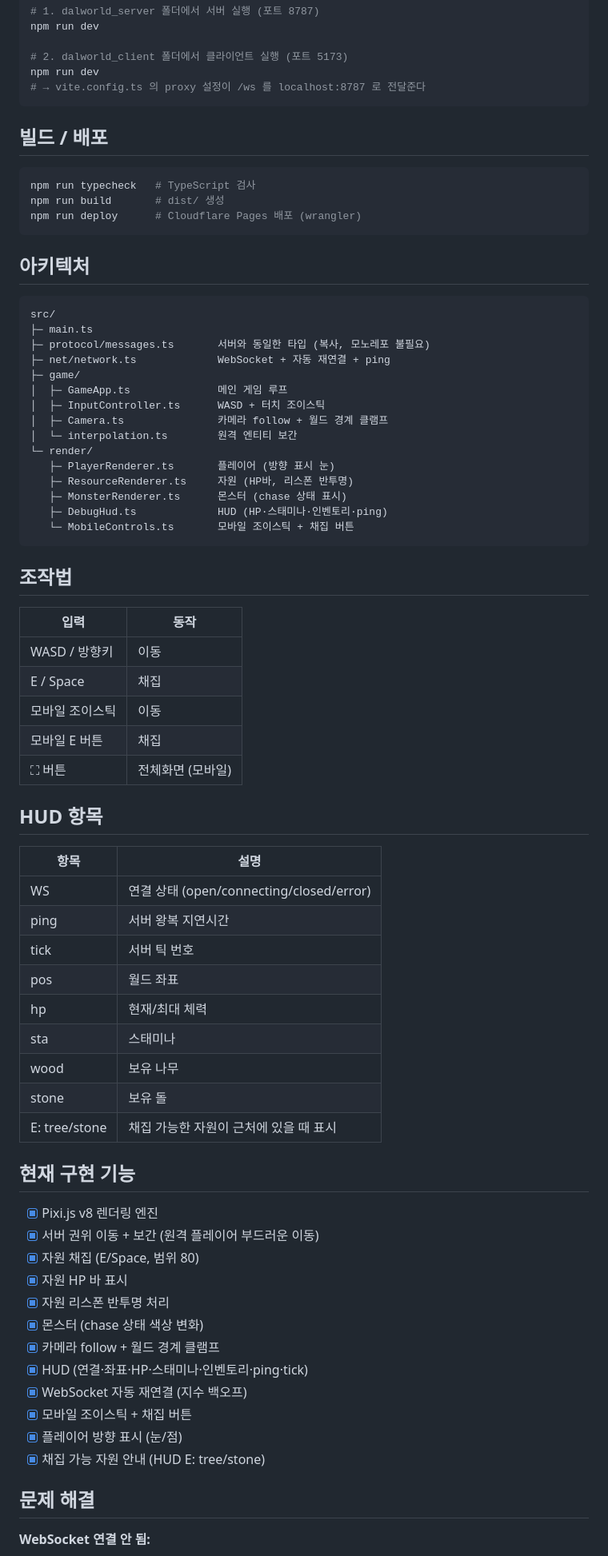
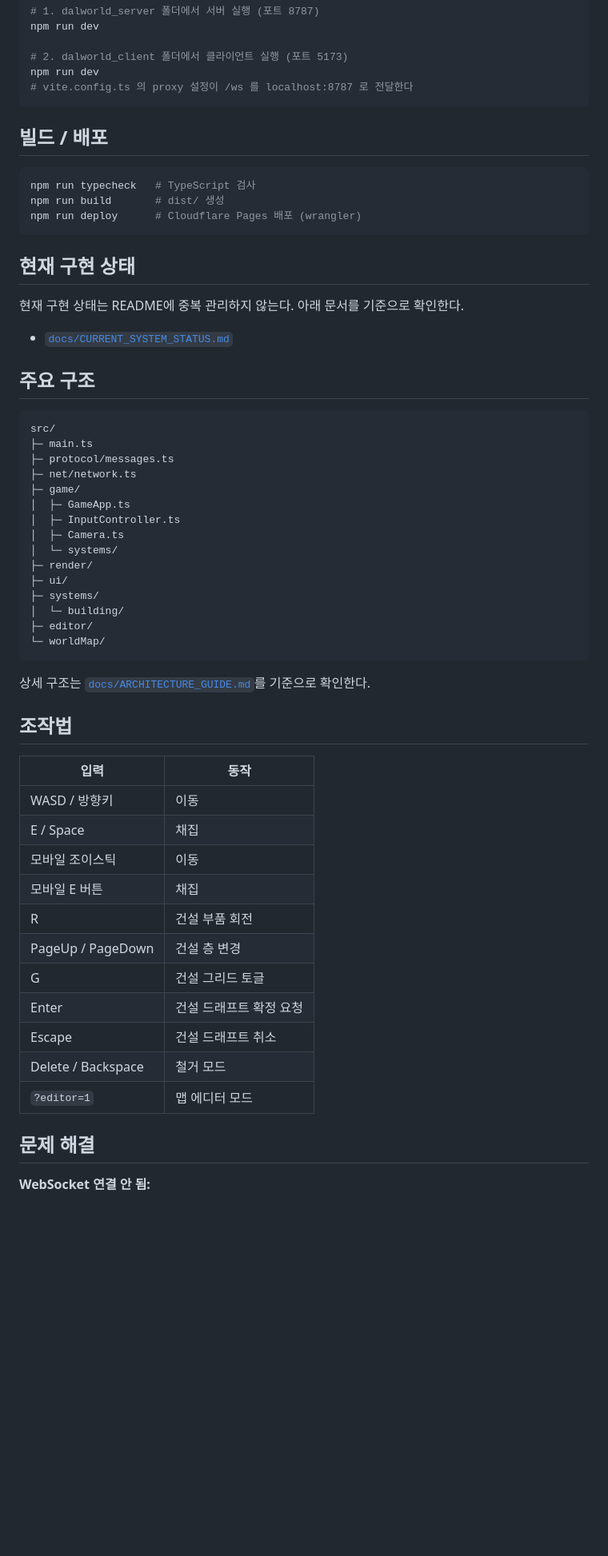
Before and after one commit to winzfs/dalworld_client, a Markdown page: README.md, the part around one of its changes. Shown at 80% size. Drawn GitHub-style; blank space fills up the shorter version.

Commit message:
docs: link client README to workflow docs

````diff
--- a/README.md
+++ b/README.md
@@ -32,7 +56,7 @@ npm run dev
 
 # 2. dalworld_client 폴더에서 클라이언트 실행 (포트 5173)
 npm run dev
-# → vite.config.ts 의 proxy 설정이 /ws 를 localhost:8787 로 전달준다
+# vite.config.ts 의 proxy 설정이 /ws 를 localhost:8787 로 전달한다
 ```
 
 ## 빌드 / 배포
@@ -43,25 +67,34 @@ npm run build       # dist/ 생성
 npm run deploy      # Cloudflare Pages 배포 (wrangler)
 ```
 
-## 아키텍처
+## 현재 구현 상태
 
-```
+현재 구현 상태는 README에 중복 관리하지 않는다.
+아래 문서를 기준으로 확인한다.
+
+- [`docs/CURRENT_SYSTEM_STATUS.md`](docs/CURRENT_SYSTEM_STATUS.md)
+
+## 주요 구조
+
+```txt
 src/
 ├─ main.ts
-├─ protocol/messages.ts       서버와 동일한 타입 (복사, 모노레포 불필요)
-├─ net/network.ts             WebSocket + 자동 재연결 + ping
+├─ protocol/messages.ts
+├─ net/network.ts
 ├─ game/
-│  ├─ GameApp.ts              메인 게임 루프
-│  ├─ InputController.ts      WASD + 터치 조이스틱
-│  ├─ Camera.ts               카메라 follow + 월드 경계 클램프
-│  └─ interpolation.ts        원격 엔티티 보간
-└─ render/
-   ├─ PlayerRenderer.ts       플레이어 (방향 표시 눈)
-   ├─ ResourceRenderer.ts     자원 (HP바, 리스폰 반투명)
-   ├─ MonsterRenderer.ts      몬스터 (chase 상태 표시)
-   ├─ DebugHud.ts             HUD (HP·스태미나·인벤토리·ping)
-   └─ MobileControls.ts       모바일 조이스틱 + 채집 버튼
+│  ├─ GameApp.ts
+│  ├─ InputController.ts
+│  ├─ Camera.ts
+│  └─ systems/
+├─ render/
+├─ ui/
+├─ systems/
+│  └─ building/
+├─ editor/
+└─ worldMap/
 ```
+
+상세 구조는 [`docs/ARCHITECTURE_GUIDE.md`](docs/ARCHITECTURE_GUIDE.md)를 기준으로 확인한다.
 
 ## 조작법
 
@@ -71,36 +104,13 @@ src/
 | E / Space | 채집 |
 | 모바일 조이스틱 | 이동 |
 | 모바일 E 버튼 | 채집 |
-| ⛶ 버튼 | 전체화면 (모바일) |
-
-## HUD 항목
-
-| 항목 | 설명 |
-|------|------|
-| WS | 연결 상태 (open/connecting/closed/error) |
-| ping | 서버 왕복 지연시간 |
-| tick | 서버 틱 번호 |
-| pos | 월드 좌표 |
-| hp | 현재/최대 체력 |
-| sta | 스태미나 |
-| wood | 보유 나무 |
-| stone | 보유 돌 |
-| E: tree/stone | 채집 가능한 자원이 근처에 있을 때 표시 |
-
-## 현재 구현 기능
-
-- [x] Pixi.js v8 렌더링 엔진
-- [x] 서버 권위 이동 + 보간 (원격 플레이어 부드러운 이동)
-- [x] 자원 채집 (E/Space, 범위 80)
-- [x] 자원 HP 바 표시
-- [x] 자원 리스폰 반투명 처리
-- [x] 몬스터 (chase 상태 색상 변화)
-- [x] 카메라 follow + 월드 경계 클램프
-- [x] HUD (연결·좌표·HP·스태미나·인벤토리·ping·tick)
-- [x] WebSocket 자동 재연결 (지수 백오프)
-- [x] 모바일 조이스틱 + 채집 버튼
-- [x] 플레이어 방향 표시 (눈/점)
-- [x] 채집 가능 자원 안내 (HUD E: tree/stone)
+| R | 건설 부품 회전 |
+| PageUp / PageDown | 건설 층 변경 |
+| G | 건설 그리드 토글 |
+| Enter | 건설 드래프트 확정 요청 |
+| Escape | 건설 드래프트 취소 |
+| Delete / Backspace | 철거 모드 |
+| `?editor=1` | 맵 에디터 모드 |
 
 ## 문제 해결
 
````
Also changed, not shown: other parts of README.md (+40 -12 lines).
